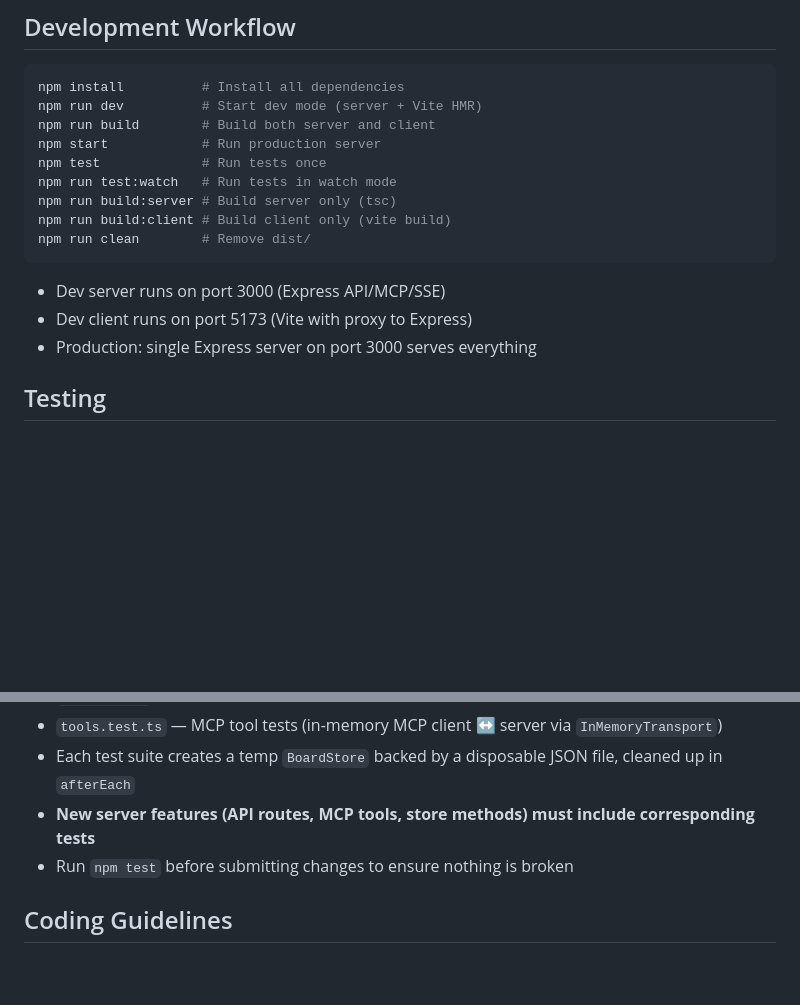
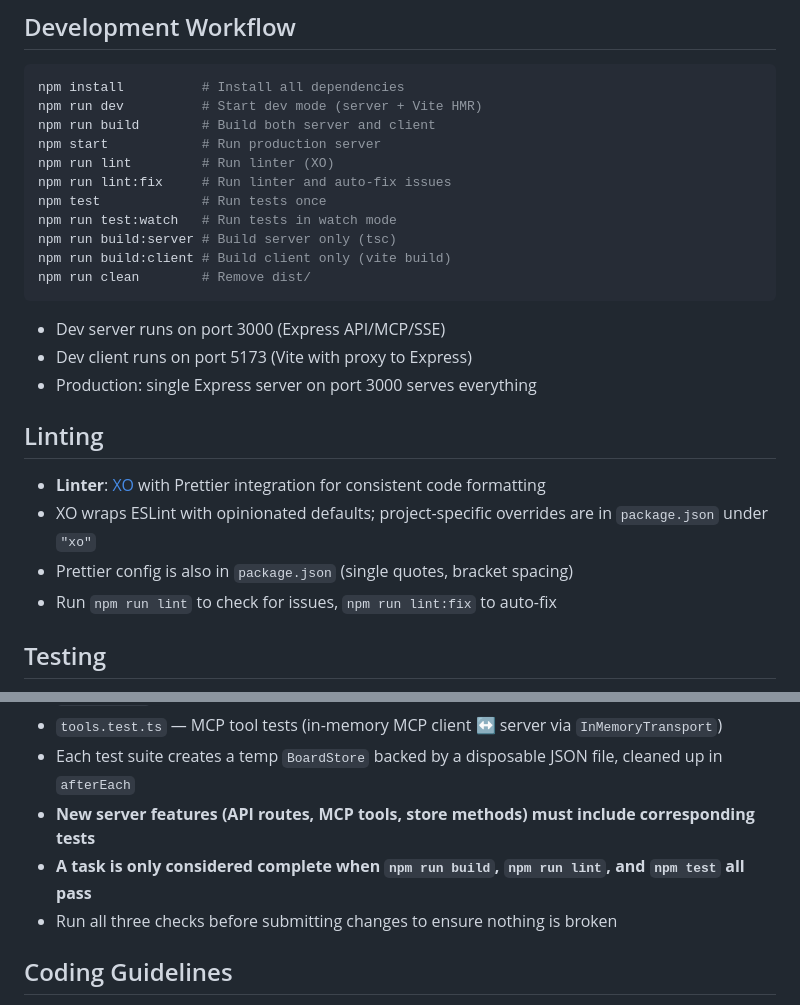
Before and after one commit to sinedied/kanbrawl, a Markdown page: AGENTS.md, 2 parts joined by grey strips. Drawn GitHub-style; blank space fills up the shorter version.

Commit message:
docs: update AGENTS.md with linting instructions and commands

```diff
--- a/AGENTS.md
+++ b/AGENTS.md
@@ -45,6 +45,8 @@ npm install          # Install all dependencies
 npm run dev          # Start dev mode (server + Vite HMR)
 npm run build        # Build both server and client
 npm start            # Run production server
+npm run lint         # Run linter (XO)
+npm run lint:fix     # Run linter and auto-fix issues
 npm test             # Run tests once
 npm run test:watch   # Run tests in watch mode
 npm run build:server # Build server only (tsc)
@@ -56,6 +58,13 @@ npm run clean        # Remove dist/
 - Dev client runs on port 5173 (Vite with proxy to Express)
 - Production: single Express server on port 3000 serves everything
 
+## Linting
+
+- **Linter**: [XO](https://github.com/xojs/xo) with Prettier integration for consistent code formatting
+- XO wraps ESLint with opinionated defaults; project-specific overrides are in `package.json` under `"xo"`
+- Prettier config is also in `package.json` (single quotes, bracket spacing)
+- Run `npm run lint` to check for issues, `npm run lint:fix` to auto-fix
+
 ## Testing
 
 - **Framework**: Vitest with supertest for HTTP assertions
@@ -65,7 +74,8 @@ npm run clean        # Remove dist/
 - `tools.test.ts` — MCP tool tests (in-memory MCP client ↔ server via `InMemoryTransport`)
 - Each test suite creates a temp `BoardStore` backed by a disposable JSON file, cleaned up in `afterEach`
 - **New server features (API routes, MCP tools, store methods) must include corresponding tests**
-- Run `npm test` before submitting changes to ensure nothing is broken
+- **A task is only considered complete when `npm run build`, `npm run lint`, and `npm test` all pass**
+- Run all three checks before submitting changes to ensure nothing is broken
 
 ## Coding Guidelines
 
```
